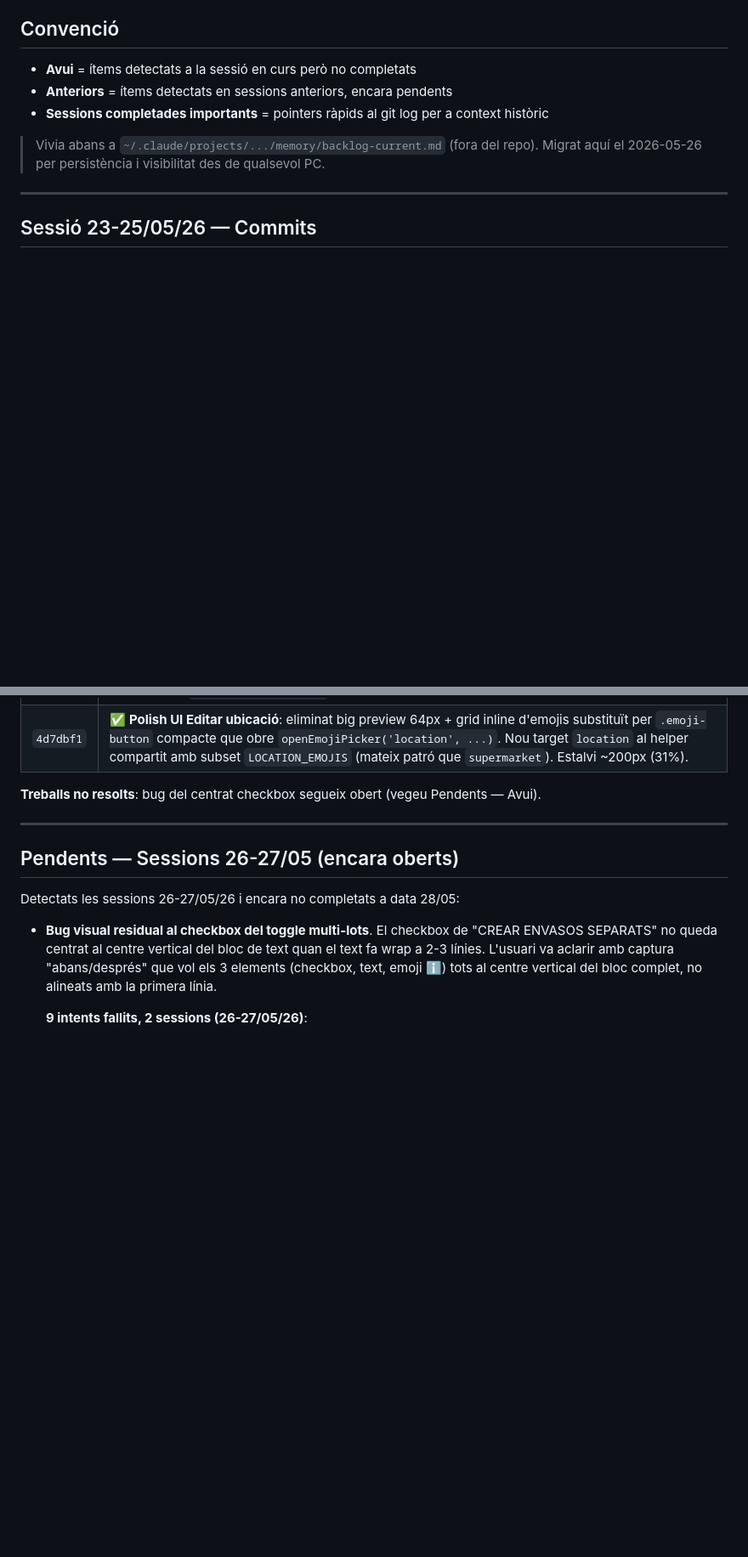
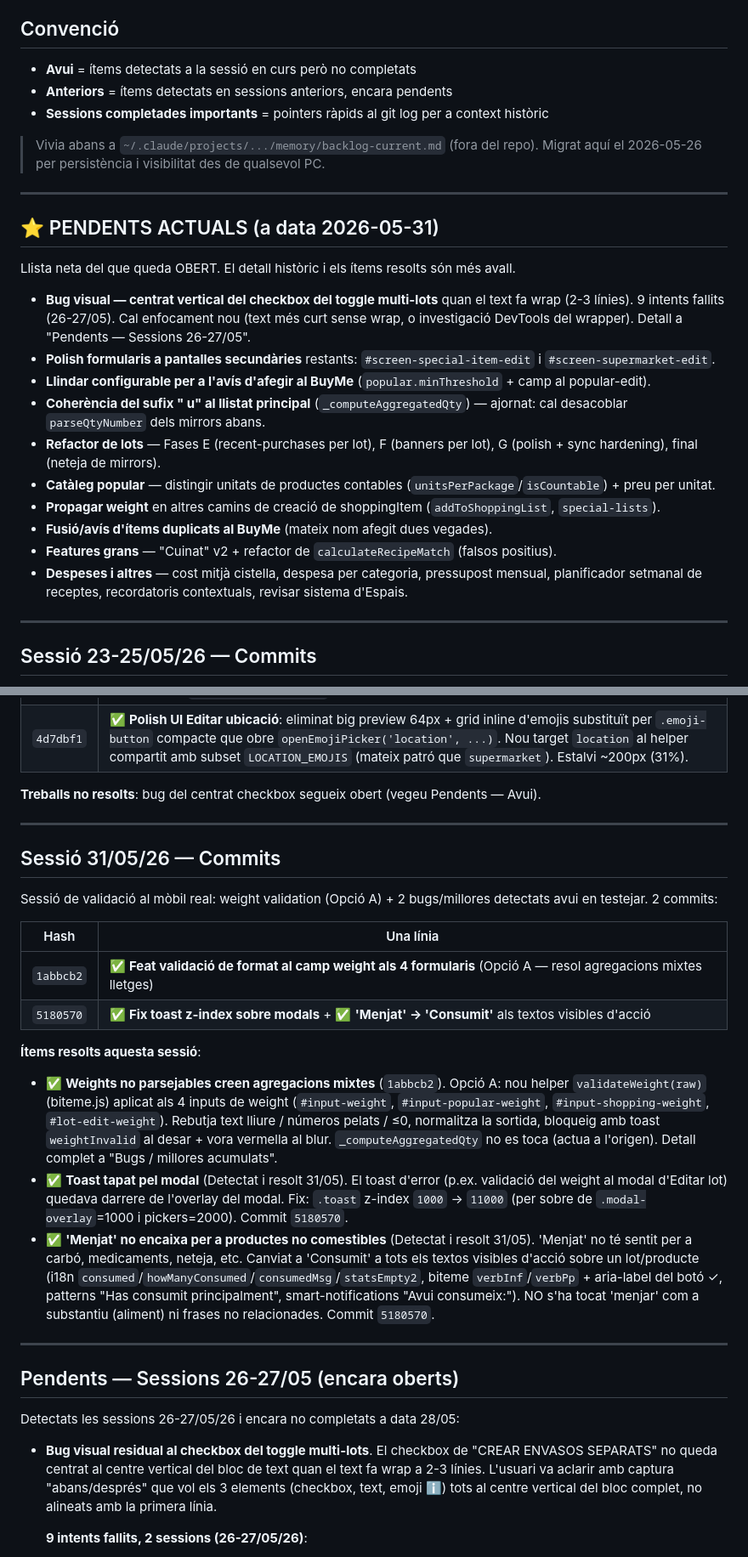
Before and after one commit to Luchinrok/Buyte, a Markdown page: memory/BACKLOG.md, 2 parts joined by grey strips. Shown at 85% size. GitHub-like rendering; blank space fills up the shorter version.

Commit message:
docs(backlog): sincronitzar amb sessió 28/05 — toast z-index + Menjat→Consumit + weight validation
Marca com a resolts els 3 ítems d'aquesta sessió:
- Weights no parsejables (1abbcb2)
- Toast tapat per modal (Fix 1)
- Menjat → Consumit (Fix 2)

Afegeix una secció PENDENTS ACTUALS visible al capdavant del fitxer.

Co-Authored-By: Claude Opus 4.8 (1M context) <noreply@anthropic.com>

```diff
--- a/memory/BACKLOG.md
+++ b/memory/BACKLOG.md
@@ -15,6 +15,23 @@ Aquest fitxer és la **font de veritat del backlog viu** del projecte. Conté í
 - **Sessions completades importants** = pointers ràpids al git log per a context històric
 
 > Vivia abans a `~/.claude/projects/.../memory/backlog-current.md` (fora del repo). Migrat aquí el 2026-05-26 per persistència i visibilitat des de qualsevol PC.
+
+---
+
+## ⭐ PENDENTS ACTUALS (a data 2026-05-31)
+
+Llista neta del que queda OBERT. El detall històric i els ítems resolts són més avall.
+
+- **Bug visual — centrat vertical del checkbox del toggle multi-lots** quan el text fa wrap (2-3 línies). 9 intents fallits (26-27/05). Cal enfocament nou (text més curt sense wrap, o investigació DevTools del wrapper). Detall a "Pendents — Sessions 26-27/05".
+- **Polish formularis a pantalles secundàries** restants: `#screen-special-item-edit` i `#screen-supermarket-edit`.
+- **Llindar configurable per a l'avís d'afegir al BuyMe** (`popular.minThreshold` + camp al popular-edit).
+- **Coherència del sufix " u" al llistat principal** (`_computeAggregatedQty`) — ajornat: cal desacoblar `parseQtyNumber` dels mirrors abans.
+- **Refactor de lots** — Fases E (recent-purchases per lot), F (banners per lot), G (polish + sync hardening), final (neteja de mirrors).
+- **Catàleg popular** — distingir unitats de productes contables (`unitsPerPackage`/`isCountable`) + preu per unitat.
+- **Propagar weight** en altres camins de creació de shoppingItem (`addToShoppingList`, `special-lists`).
+- **Fusió/avís d'ítems duplicats al BuyMe** (mateix nom afegit dues vegades).
+- **Features grans** — "Cuinat" v2 + refactor de `calculateRecipeMatch` (falsos positius).
+- **Despeses i altres** — cost mitjà cistella, despesa per categoria, pressupost mensual, planificador setmanal de receptes, recordatoris contextuals, revisar sistema d'Espais.
 
 ---
 
@@ -99,6 +116,22 @@ Continuació del bug del centrat checkbox del toggle multi-lots (9è intent + re
 | `4d7dbf1` | ✅ **Polish UI Editar ubicació**: eliminat big preview 64px + grid inline d'emojis substituït per `.emoji-button` compacte que obre `openEmojiPicker('location', ...)`. Nou target `location` al helper compartit amb subset `LOCATION_EMOJIS` (mateix patró que `supermarket`). Estalvi ~200px (31%). |
 
 **Treballs no resolts**: bug del centrat checkbox segueix obert (vegeu Pendents — Avui).
+
+---
+
+## Sessió 31/05/26 — Commits
+
+Sessió de validació al mòbil real: weight validation (Opció A) + 2 bugs/millores detectats avui en testejar. 2 commits:
+
+| Hash | Una línia |
+|---|---|
+| `1abbcb2` | ✅ **Feat validació de format al camp weight als 4 formularis** (Opció A — resol agregacions mixtes lletges) |
+| `5180570` | ✅ **Fix toast z-index sobre modals** + ✅ **'Menjat' → 'Consumit'** als textos visibles d'acció |
+
+**Ítems resolts aquesta sessió**:
+- ✅ **Weights no parsejables creen agregacions mixtes** (`1abbcb2`). Opció A: nou helper `validateWeight(raw)` (biteme.js) aplicat als 4 inputs de weight (`#input-weight`, `#input-popular-weight`, `#input-shopping-weight`, `#lot-edit-weight`). Rebutja text lliure / números pelats / ≤0, normalitza la sortida, bloqueig amb toast `weightInvalid` al desar + vora vermella al blur. `_computeAggregatedQty` no es toca (actua a l'origen). Detall complet a "Bugs / millores acumulats".
+- ✅ **Toast tapat pel modal** (Detectat i resolt 31/05). El toast d'error (p.ex. validació del weight al modal d'Editar lot) quedava darrere de l'overlay del modal. Fix: `.toast` z-index `1000` → `11000` (per sobre de `.modal-overlay`=1000 i pickers=2000). Commit `5180570`.
+- ✅ **'Menjat' no encaixa per a productes no comestibles** (Detectat i resolt 31/05). 'Menjat' no té sentit per a carbó, medicaments, neteja, etc. Canviat a 'Consumit' a tots els textos visibles d'acció sobre un lot/producte (i18n `consumed`/`howManyConsumed`/`consumedMsg`/`statsEmpty2`, biteme `verbInf`/`verbPp` + aria-label del botó ✓, patterns "Has consumit principalment", smart-notifications "Avui consumeix:"). NO s'ha tocat 'menjar' com a substantiu (aliment) ni frases no relacionades. Commit `5180570`.
 
 ---
 
```
Also changed, not shown: other parts of memory/BACKLOG.md (+1 -1 lines).
